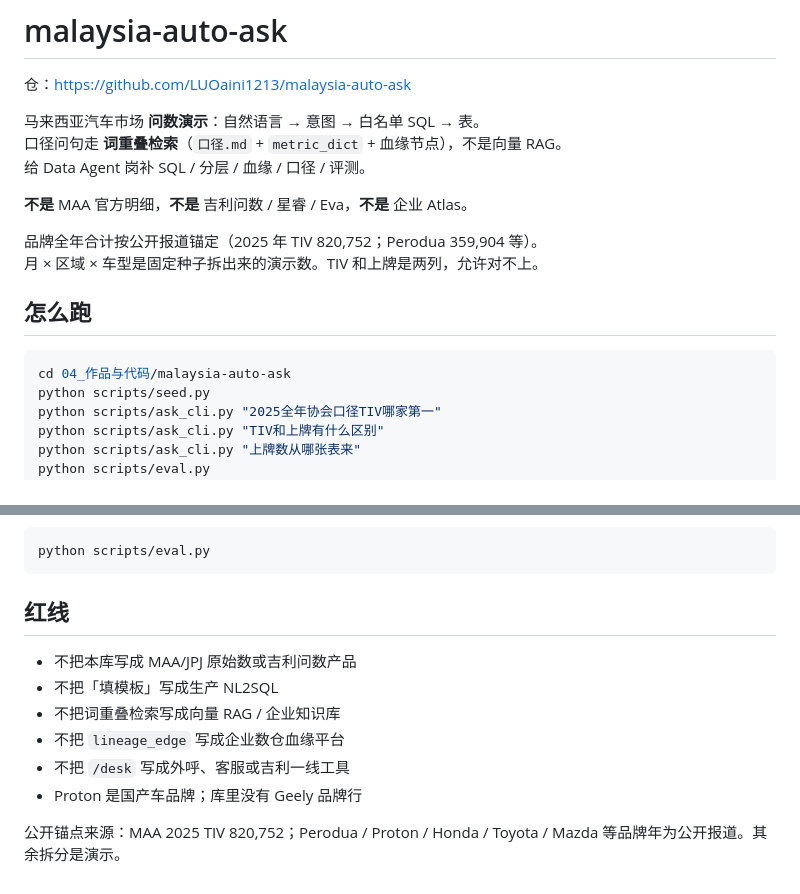
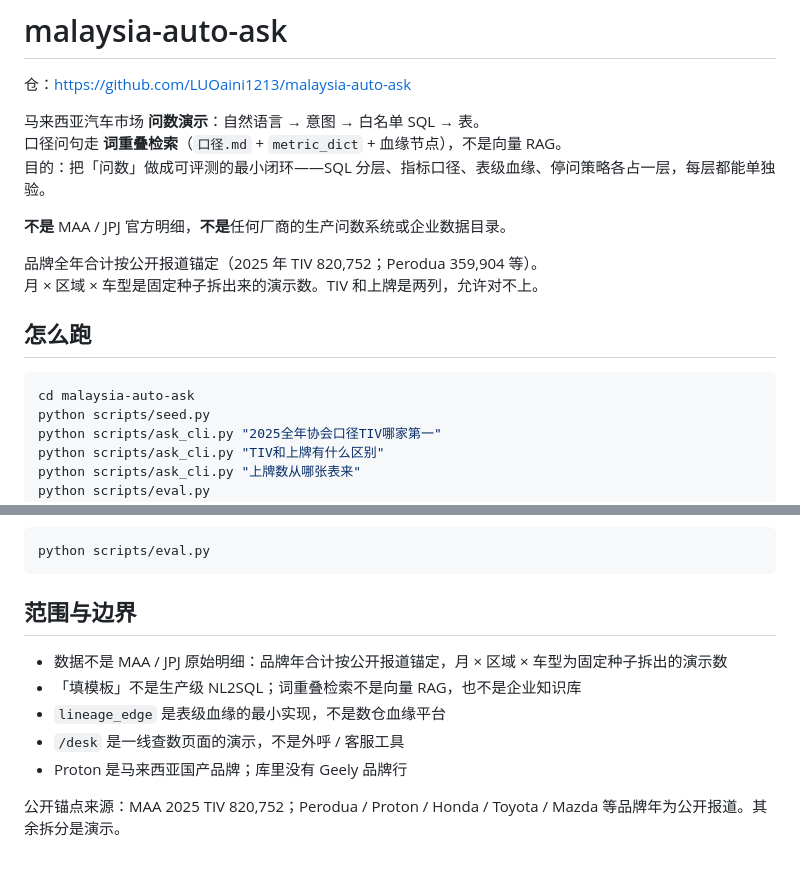
Before and after one commit to LUOaini1213/malaysia-auto-ask, a Markdown page: README.md, 2 parts joined by grey strips. Drawn GitHub-style.

Commit message:
README: state purpose and scope in neutral terms; fix the run path
- purpose line no longer references a job track
- scope section names no vendor products
- `cd` uses the clone directory name

Co-Authored-By: Claude Fable 5.1 <noreply@anthropic.com>

````diff
--- a/README.md
+++ b/README.md
@@ -4,9 +4,9 @@
 
 马来西亚汽车市场 **问数演示**：自然语言 → 意图 → 白名单 SQL → 表。
 口径问句走 **词重叠检索**（`口径.md` + `metric_dict` + 血缘节点），不是向量 RAG。
-给 Data Agent 岗补 SQL / 分层 / 血缘 / 口径 / 评测。
+目的：把「问数」做成可评测的最小闭环——SQL 分层、指标口径、表级血缘、停问策略各占一层，每层都能单独验。
 
-**不是** MAA 官方明细，**不是** 吉利问数 / 星睿 / Eva，**不是** 企业 Atlas。
+**不是** MAA / JPJ 官方明细，**不是**任何厂商的生产问数系统或企业数据目录。
 
 品牌全年合计按公开报道锚定（2025 年 TIV 820,752；Perodua 359,904 等）。
 月 × 区域 × 车型是固定种子拆出来的演示数。TIV 和上牌是两列，允许对不上。
@@ -14,7 +14,7 @@
 ## 怎么跑
 
 ```powershell
-cd 04_作品与代码/malaysia-auto-ask
+cd malaysia-auto-ask
 python scripts/seed.py
 python scripts/ask_cli.py "2025全年协会口径TIV哪家第一"
 python scripts/ask_cli.py "TIV和上牌有什么区别"
@@ -139,13 +139,12 @@ reg[m] = λ[m] × tiv[m] + (1 − λ[m−1]) × tiv[m−1]
 python scripts/eval.py
 ```
 
-## 红线
+## 范围与边界
 
-- 不把本库写成 MAA/JPJ 原始数或吉利问数产品
-- 不把「填模板」写成生产 NL2SQL
-- 不把词重叠检索写成向量 RAG / 企业知识库
-- 不把 `lineage_edge` 写成企业数仓血缘平台
-- 不把 `/desk` 写成外呼、客服或吉利一线工具
-- Proton 是国产车品牌；库里没有 Geely 品牌行
+- 数据不是 MAA / JPJ 原始明细：品牌年合计按公开报道锚定，月 × 区域 × 车型为固定种子拆出的演示数
+- 「填模板」不是生产级 NL2SQL；词重叠检索不是向量 RAG，也不是企业知识库
+- `lineage_edge` 是表级血缘的最小实现，不是数仓血缘平台
+- `/desk` 是一线查数页面的演示，不是外呼 / 客服工具
+- Proton 是马来西亚国产品牌；库里没有 Geely 品牌行
 
 公开锚点来源：MAA 2025 TIV 820,752；Perodua / Proton / Honda / Toyota / Mazda 等品牌年为公开报道。其余拆分是演示。
````
